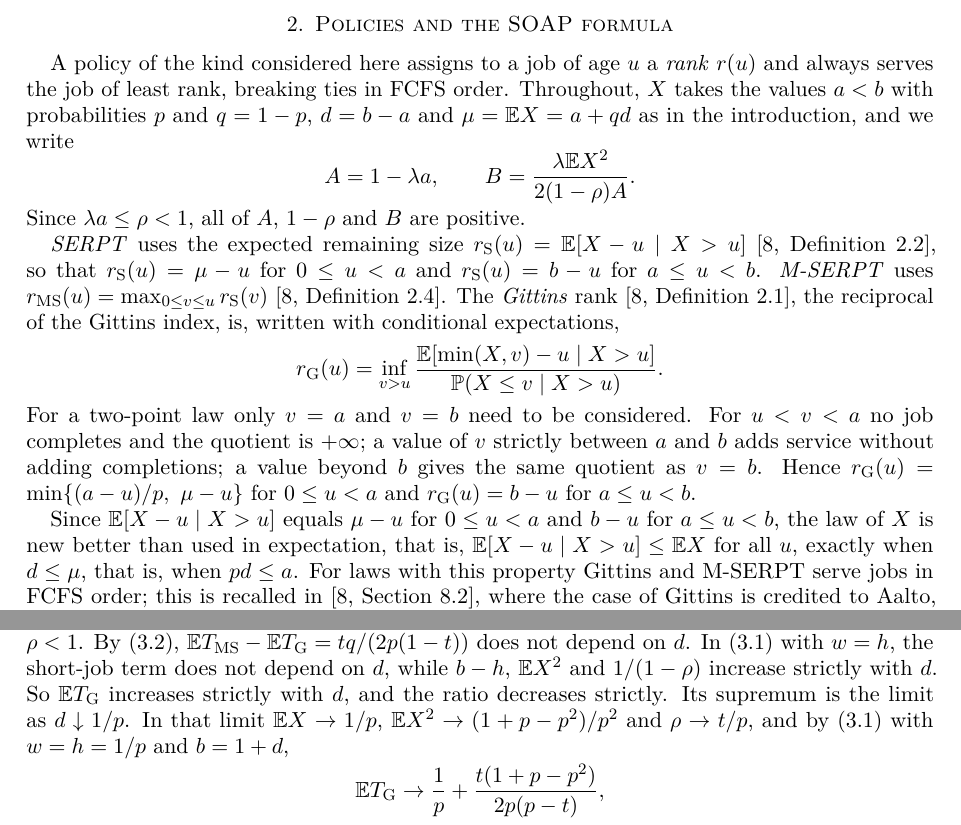
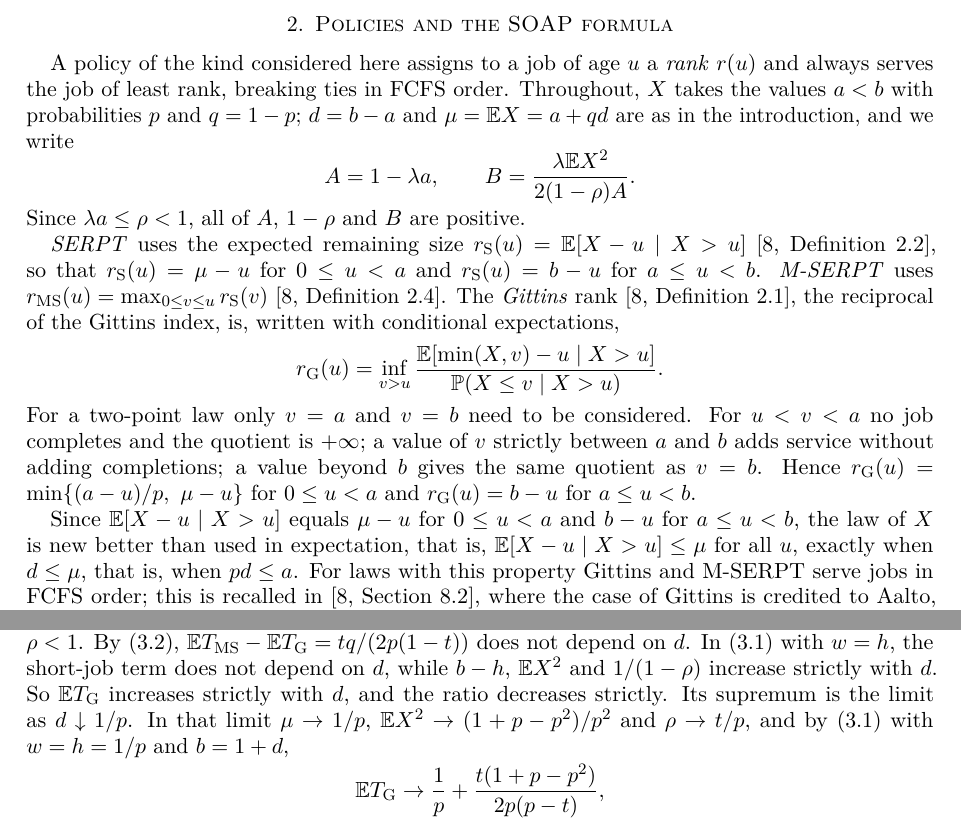
Before and after one commit to yspennstate/sharp-serpt-gittins-two-point, a LaTeX paper (paper/main.tex): two parts of pages 3 and 6 of 9, joined at a grey line, cut so that both start at the same text. Compiled offline with pdfLaTeX.

Commit message:
notation

```diff
--- a/paper/main.tex
+++ b/paper/main.tex
@@ -198,7 +198,7 @@ and~\ref{thm:s} and the digits of $C_2$.
 A policy of the kind considered here assigns to a job of age $u$ a
 \emph{rank} $r(u)$ and always serves the job of least rank, breaking ties
 in FCFS order. Throughout, $X$ takes the values $a<b$ with probabilities
-$p$ and $q=1-p$, $d=b-a$ and $\mu=\E X=a+qd$ as in the introduction, and we write
+$p$ and $q=1-p$; $d=b-a$ and $\mu=\E X=a+qd$ are as in the introduction, and we write
 \[
 A=1-\lambda a,\qquad
 B=\frac{\lambda\E X^2}{2(1-\rho)A}.
@@ -222,7 +222,7 @@ $0\le u<a$ and $r_{\mathrm G}(u)=b-u$ for $a\le u<b$.
 
 Since $\E[X-u\mid X>u]$ equals $\mu-u$ for $0\le u<a$ and $b-u$ for
 $a\le u<b$, the law of $X$ is new better than used in expectation, that
-is, $\E[X-u\mid X>u]\le\E X$ for all $u$, exactly when $d\le\mu$, that is,
+is, $\E[X-u\mid X>u]\le\mu$ for all $u$, exactly when $d\le\mu$, that is,
 when $pd\le a$. For laws with this property Gittins and M-SERPT serve jobs
 in FCFS order; this is recalled in~\cite[Section~8.2]{SHS20}, where the case of
 Gittins is credited to Aalto, Ayesta and Righter~\cite{AAR09} and the
@@ -405,7 +405,7 @@ short-job term does not depend on $d$, while $b-h$, $\E X^2$ and
 $1/(1-\rho)$ increase strictly with $d$. So $\E T_{\mathrm G}$ increases
 strictly with $d$, and the ratio decreases strictly. Its supremum is the
 limit as $d\downarrow1/p$. In that limit
-$\E X\to1/p$, $\E X^2\to(1+p-p^2)/p^2$ and $\rho\to t/p$, and by
+$\mu\to1/p$, $\E X^2\to(1+p-p^2)/p^2$ and $\rho\to t/p$, and by
 \eqref{eq:Tw} with $w=h=1/p$ and $b=1+d$,
 \[
 \E T_{\mathrm G}\to\frac1p+\frac{t(1+p-p^2)}{2p(p-t)},
```
Also changed, not shown: paper/main.pdf.
